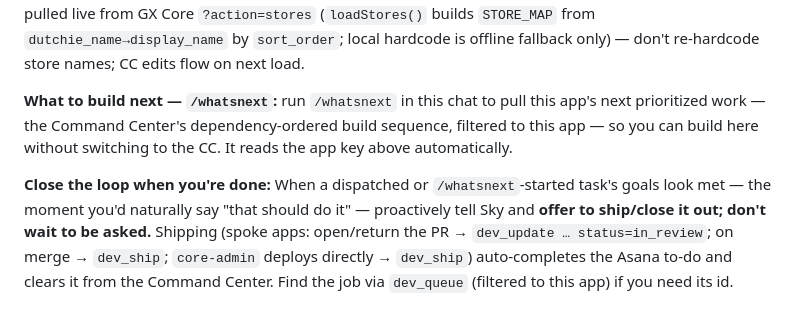
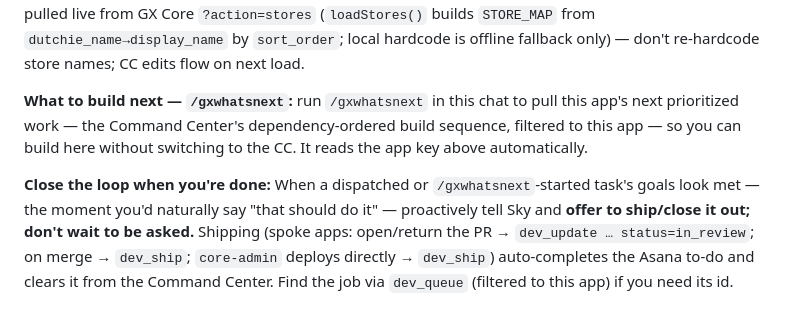
Before and after one commit to greencrosscanna/greencross-price-cards, a Markdown page: CLAUDE.md, the part around the change. GitHub-like rendering.

Commit message:
docs: rename /whatsnext → /gxwhatsnext (custom command gx-prefix)
Co-Authored-By: Claude Opus 4.8 <noreply@anthropic.com>

```diff
--- a/CLAUDE.md
+++ b/CLAUDE.md
@@ -30,6 +30,6 @@ Inventory (its reporter covers it); when warranted, forward via `GXCore.gxIngest
 `?action=stores` (`loadStores()` builds `STORE_MAP` from `dutchie_name→display_name` by `sort_order`;
 local hardcode is offline fallback only) — don't re-hardcode store names; CC edits flow on next load.
 
-**What to build next — `/whatsnext`:** run `/whatsnext` in this chat to pull this app's next prioritized work — the Command Center's dependency-ordered build sequence, filtered to this app — so you can build here without switching to the CC. It reads the app key above automatically.
+**What to build next — `/gxwhatsnext`:** run `/gxwhatsnext` in this chat to pull this app's next prioritized work — the Command Center's dependency-ordered build sequence, filtered to this app — so you can build here without switching to the CC. It reads the app key above automatically.
 
-**Close the loop when you're done:** When a dispatched or `/whatsnext`-started task's goals look met — the moment you'd naturally say "that should do it" — proactively tell Sky and **offer to ship/close it out; don't wait to be asked.** Shipping (spoke apps: open/return the PR → `dev_update … status=in_review`; on merge → `dev_ship`; `core-admin` deploys directly → `dev_ship`) auto-completes the Asana to-do and clears it from the Command Center. Find the job via `dev_queue` (filtered to this app) if you need its id.
+**Close the loop when you're done:** When a dispatched or `/gxwhatsnext`-started task's goals look met — the moment you'd naturally say "that should do it" — proactively tell Sky and **offer to ship/close it out; don't wait to be asked.** Shipping (spoke apps: open/return the PR → `dev_update … status=in_review`; on merge → `dev_ship`; `core-admin` deploys directly → `dev_ship`) auto-completes the Asana to-do and clears it from the Command Center. Find the job via `dev_queue` (filtered to this app) if you need its id.
```
